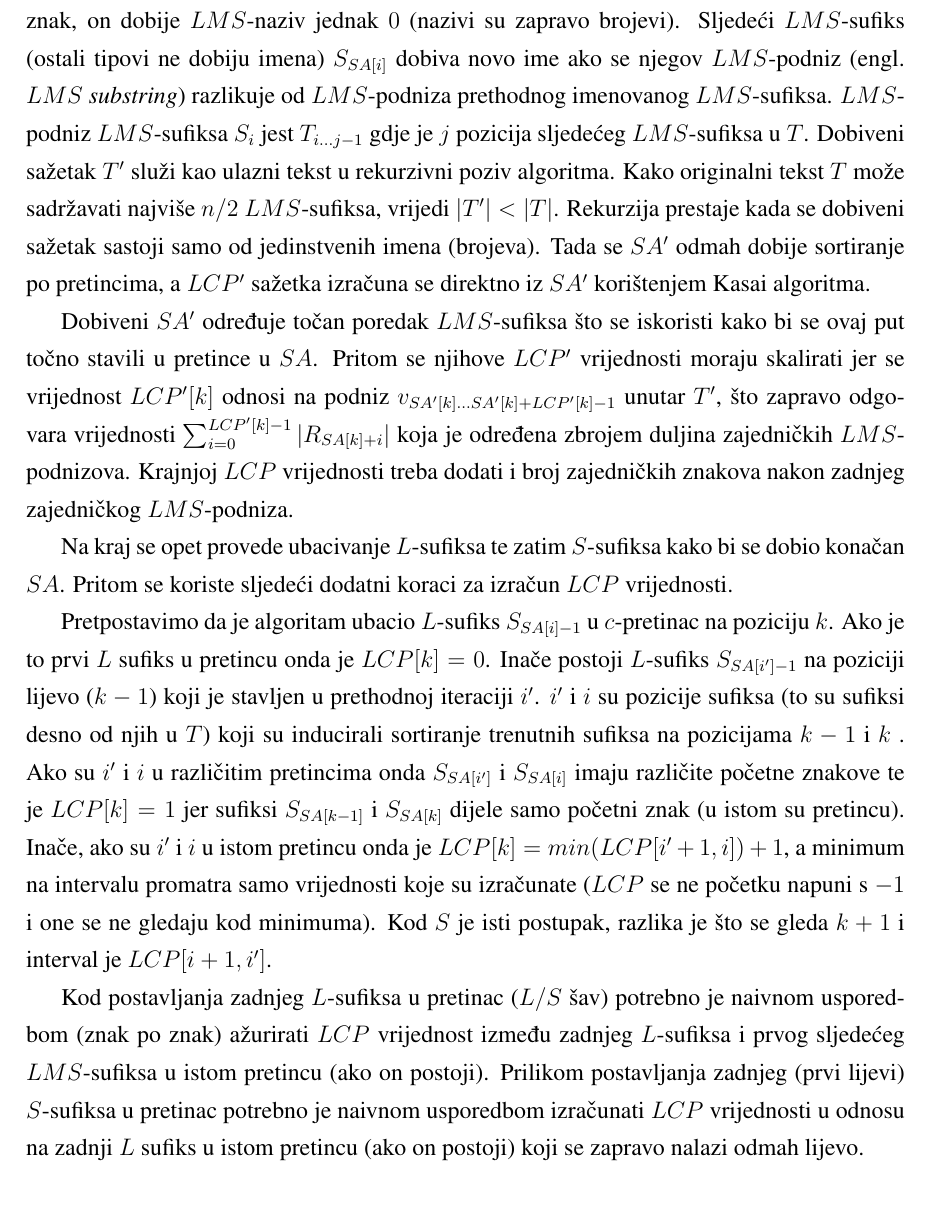
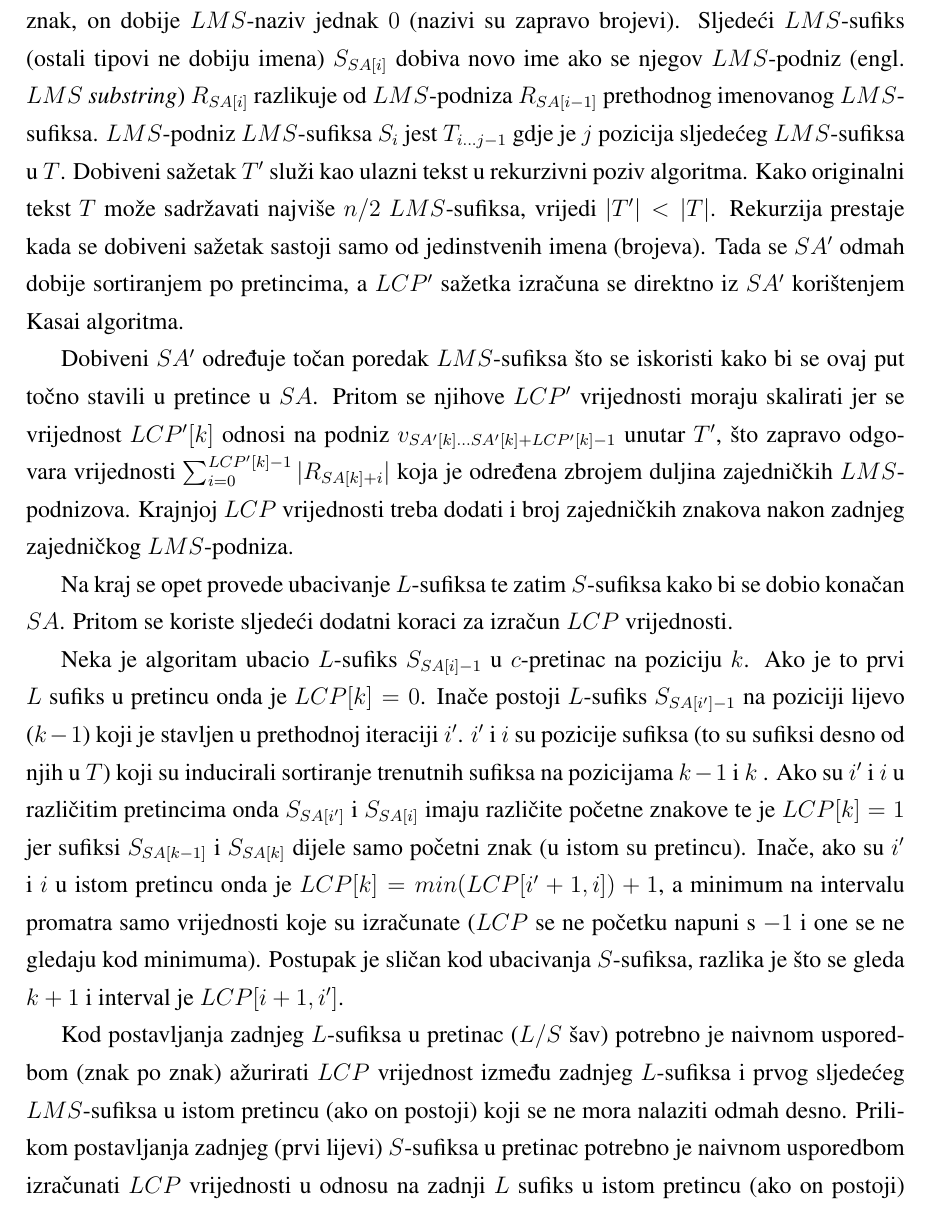
Before and after one commit to Ayush597/Bioinformatics-Project, a LaTeX thesis (documentation/documentation.tex): part of page 5 of 13, cut so that both start at the same text. Compiled offline with pdfLaTeX.

Commit message:
documentation is done

```diff
--- a/documentation/documentation.tex
+++ b/documentation/documentation.tex
@@ -39,15 +39,15 @@ Zatim se koristi sortiranje po pretincima (engl. \textit{bucket sort}). $SA$ se
 
 $SA$ se prvo popuni s $LMS$-sufiksima gdje njihov prvi znak određuje u kojem pretincu će završiti. Zatim se pretinci u $SA$ popune s $L$-sufiksima koristeći inducirano sortiranje (engl. \textit{induced sorting}) u desno. Počevši od pozicije $i=0$ u sufiksnom polju $SA$, ako je sufiks $S_{SA[i]-1}$ tipa $L$ onda se $SA[i]-1$ stavi u $c$-pretinac ($c=T_{SA[i]-1}$). Na sličan način se induciranim sortiranjem u lijevo sortiraju $S$-sufiksi. Počevši od pozicije $i=n-1$, ako je $S_{SA[i]-1}$ tipa $S$ onda se $SA[i]-1$ stavi u $c$-pretinac. Ovaj postupak može pomiješati $S$ i $LMS$ sufikse (to je i cilj).
 
-Sljedeći korak jest napraviti sažetak (engl. \textit{summary}) dobivenog $SA$. Počevši od početka $SA$, odredi se $LMS$-naziv svakog $LMS$-sufiksa. Pošto je prvi sufiks u $SA$ uvijek terminalni znak, on dobije $LMS$-naziv jednak $0$ (nazivi su zapravo brojevi). Sljedeći $LMS$-sufiks (ostali tipovi ne dobiju imena) $S_{SA[i]}$ dobiva novo ime ako se njegov $LMS$-podniz (engl. \textit{$LMS$ substring}) razlikuje od $LMS$-podniza prethodnog imenovanog $LMS$-sufiksa. $LMS$-podniz $LMS$-sufiksa $S_{i}$ jest $T_{i...j-1}$ gdje je $j$ pozicija sljedećeg $LMS$-sufiksa u $T$. Dobiveni sažetak $T'$ služi kao ulazni tekst u rekurzivni poziv algoritma. Kako originalni tekst $T$ može sadržavati najviše $n/2$ $LMS$-sufiksa, vrijedi $|T'|<|T|$. Rekurzija prestaje kada se dobiveni sažetak sastoji samo od jedinstvenih imena (brojeva). Tada se $SA'$ odmah dobije sortiranje po pretincima, a $LCP'$ sažetka izračuna se direktno iz $SA'$ korištenjem Kasai algoritma.
+Sljedeći korak jest napraviti sažetak (engl. \textit{summary}) dobivenog $SA$. Počevši od početka $SA$, odredi se $LMS$-naziv svakog $LMS$-sufiksa. Pošto je prvi sufiks u $SA$ uvijek terminalni znak, on dobije $LMS$-naziv jednak $0$ (nazivi su zapravo brojevi). Sljedeći $LMS$-sufiks (ostali tipovi ne dobiju imena) $S_{SA[i]}$ dobiva novo ime ako se njegov $LMS$-podniz (engl. \textit{$LMS$ substring}) $R_{SA[i]}$ razlikuje od $LMS$-podniza $R_{SA[i-1]}$ prethodnog imenovanog $LMS$-sufiksa. $LMS$-podniz $LMS$-sufiksa $S_{i}$ jest $T_{i...j-1}$ gdje je $j$ pozicija sljedećeg $LMS$-sufiksa u $T$. Dobiveni sažetak $T'$ služi kao ulazni tekst u rekurzivni poziv algoritma. Kako originalni tekst $T$ može sadržavati najviše $n/2$ $LMS$-sufiksa, vrijedi $|T'|<|T|$. Rekurzija prestaje kada se dobiveni sažetak sastoji samo od jedinstvenih imena (brojeva). Tada se $SA'$ odmah dobije sortiranjem po pretincima, a $LCP'$ sažetka izračuna se direktno iz $SA'$ korištenjem Kasai algoritma.
 
 Dobiveni $SA'$ određuje točan poredak $LMS$-sufiksa što se iskoristi kako bi se ovaj put točno stavili u pretince u $SA$. Pritom se njihove $LCP'$ vrijednosti moraju skalirati jer se vrijednost $LCP'[k]$ odnosi na podniz $v_{SA'[k]...SA'[k]+LCP'[k]-1}$ unutar $T'$, što zapravo odgovara vrijednosti $\sum_{i=0}^{LCP'[k]-1}|R_{SA[k]+i}|$ koja je određena zbrojem duljina zajedničkih $LMS$-podnizova. Krajnjoj $LCP$ vrijednosti treba dodati i broj zajedničkih znakova nakon zadnjeg zajedničkog $LMS$-podniza.
 
 Na kraj se opet provede ubacivanje $L$-sufiksa te zatim $S$-sufiksa kako bi se dobio konačan $SA$. Pritom se koriste sljedeći dodatni koraci za izračun $LCP$ vrijednosti.
 
-Pretpostavimo da je algoritam ubacio $L$-sufiks $S_{SA[i]-1}$ u $c$-pretinac na poziciju $k$. Ako je to prvi $L$ sufiks u pretincu onda je $LCP[k]=0$. Inače postoji $L$-sufiks $S_{SA[i']-1}$ na poziciji lijevo ($k-1$) koji je stavljen u prethodnoj iteraciji $i'$. $i'$ i $i$ su pozicije sufiksa (to su sufiksi desno od njih u $T$) koji su inducirali sortiranje trenutnih sufiksa na pozicijama $k-1$ i $k$ . Ako su $i'$ i $i$ u različitim pretincima onda $S_{SA[i']}$ i $S_{SA[i]}$ imaju različite početne znakove te je $LCP[k]=1$ jer sufiksi $S_{SA[k-1]}$ i $S_{SA[k]}$ dijele samo početni znak (u istom su pretincu). Inače, ako su $i'$ i $i$ u istom pretincu onda je $LCP[k]=min(LCP[i'+1,i])+1$, a minimum na intervalu promatra samo vrijednosti koje su izračunate ($LCP$ se ne početku napuni s $-1$ i one se ne gledaju kod minimuma). Kod $S$ je isti postupak, razlika je što se gleda $k+1$ i interval je $LCP[i+1,i']$.
+Neka je algoritam ubacio $L$-sufiks $S_{SA[i]-1}$ u $c$-pretinac na poziciju $k$. Ako je to prvi $L$ sufiks u pretincu onda je $LCP[k]=0$. Inače postoji $L$-sufiks $S_{SA[i']-1}$ na poziciji lijevo ($k-1$) koji je stavljen u prethodnoj iteraciji $i'$. $i'$ i $i$ su pozicije sufiksa (to su sufiksi desno od njih u $T$) koji su inducirali sortiranje trenutnih sufiksa na pozicijama $k-1$ i $k$ . Ako su $i'$ i $i$ u različitim pretincima onda $S_{SA[i']}$ i $S_{SA[i]}$ imaju različite početne znakove te je $LCP[k]=1$ jer sufiksi $S_{SA[k-1]}$ i $S_{SA[k]}$ dijele samo početni znak (u istom su pretincu). Inače, ako su $i'$ i $i$ u istom pretincu onda je $LCP[k]=min(LCP[i'+1,i])+1$, a minimum na intervalu promatra samo vrijednosti koje su izračunate ($LCP$ se ne početku napuni s $-1$ i one se ne gledaju kod minimuma). Postupak je sličan kod ubacivanja $S$-sufiksa, razlika je što se gleda $k+1$ i interval je $LCP[i+1,i']$.
 
-Kod postavljanja zadnjeg $L$-sufiksa u pretinac ($L/S$ šav) potrebno je naivnom usporedbom (znak po znak) ažurirati $LCP$ vrijednost između zadnjeg $L$-sufiksa i prvog sljedećeg $LMS$-sufiksa u istom pretincu (ako on postoji). Prilikom postavljanja zadnjeg (prvi lijevi) $S$-sufiksa u pretinac potrebno je naivnom usporedbom izračunati $LCP$ vrijednosti u odnosu na zadnji $L$ sufiks u istom pretincu (ako on postoji) koji se zapravo nalazi odmah lijevo.
+Kod postavljanja zadnjeg $L$-sufiksa u pretinac ($L/S$ šav) potrebno je naivnom usporedbom (znak po znak) ažurirati $LCP$ vrijednost između zadnjeg $L$-sufiksa i prvog sljedećeg $LMS$-sufiksa u istom pretincu (ako on postoji) koji se ne mora nalaziti odmah desno. Prilikom postavljanja zadnjeg (prvi lijevi) $S$-sufiksa u pretinac potrebno je naivnom usporedbom izračunati $LCP$ vrijednosti u odnosu na zadnji $L$ sufiks u istom pretincu (ako on postoji) koji se zapravo nalazi odmah lijevo.
 
 \chapter{Primjer izvođenja algoritma}
 
```
Also changed, not shown: documentation/documentation.tex (10 more changed lines).
